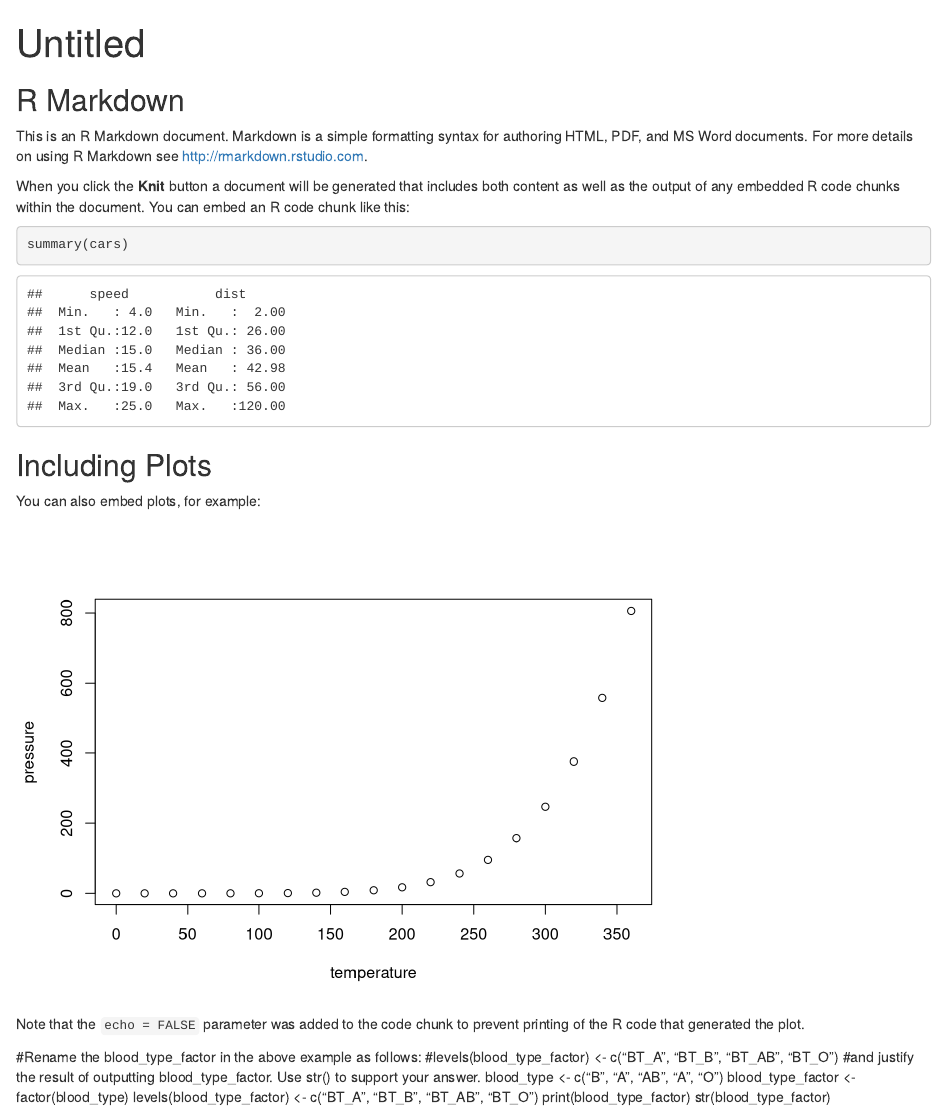
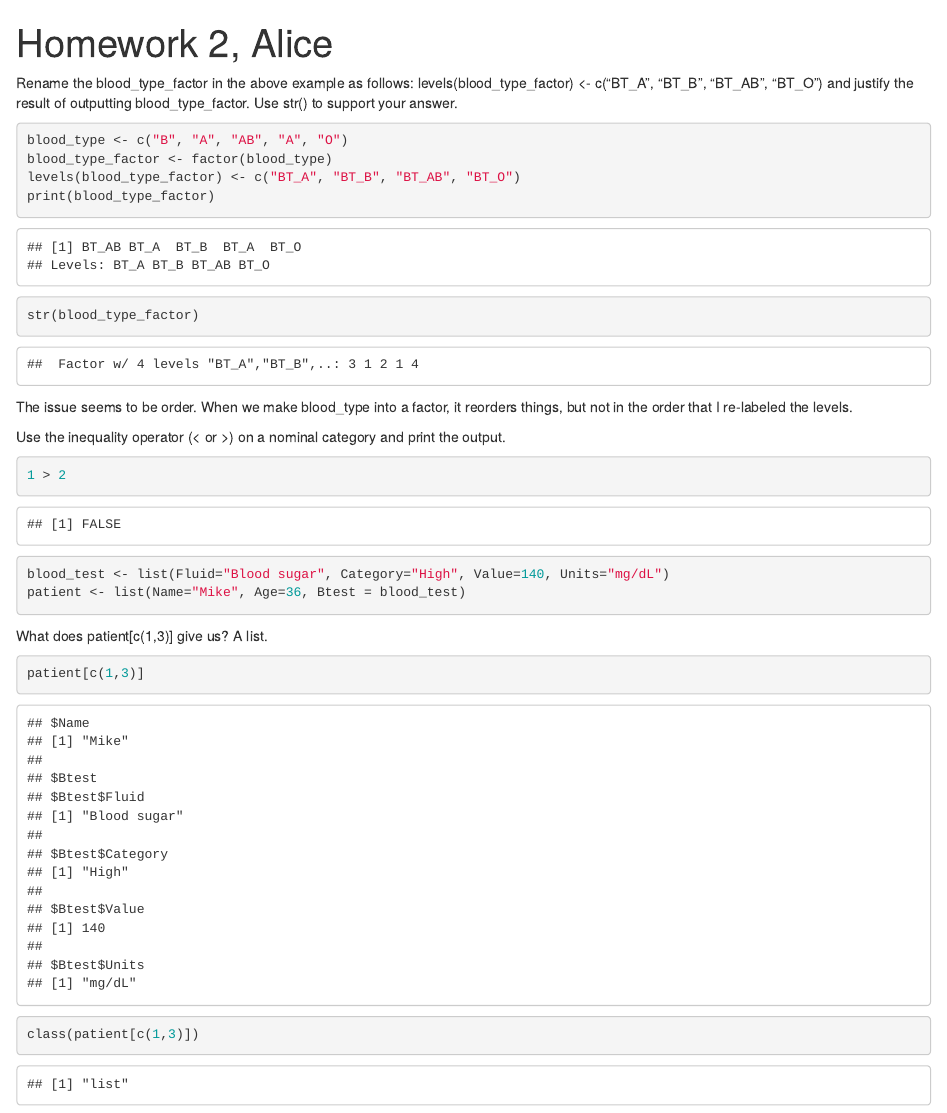
Before and after one commit to alicevae/BMSC-GA-4486, an R Markdown document (Homework2.Rmd): the page in a window 1100 px wide, from its top. Rendered offline with R 4.5, knitr and Pandoc, with nearby package versions.

Commit message:
This is harder than the first homework

````diff
--- a/Homework2.Rmd
+++ b/Homework2.Rmd
@@ -1,37 +1,32 @@
 ---
-title: "Untitled"
+title: "Homework 2, Alice"
 output: html_document
 ---
 
-```{r setup, include=FALSE}
-knitr::opts_chunk$set(echo = TRUE)
-```
+Rename the blood_type_factor in the above example as follows:
+levels(blood_type_factor) <- c("BT_A", "BT_B", "BT_AB", "BT_O")
+and justify the result of outputting blood_type_factor. Use str() to support your answer.
 
-## R Markdown
-
-This is an R Markdown document. Markdown is a simple formatting syntax for authoring HTML, PDF, and MS Word documents. For more details on using R Markdown see <http://rmarkdown.rstudio.com>.
-
-When you click the **Knit** button a document will be generated that includes both content as well as the output of any embedded R code chunks within the document. You can embed an R code chunk like this:
-
-```{r cars}
-summary(cars)
-```
-
-## Including Plots
-
-You can also embed plots, for example:
-
-```{r pressure, echo=FALSE}
-plot(pressure)
-```
-
-Note that the `echo = FALSE` parameter was added to the code chunk to prevent printing of the R code that generated the plot.
-
-#Rename the blood_type_factor in the above example as follows:
-#levels(blood_type_factor) <- c("BT_A", "BT_B", "BT_AB", "BT_O")
-#and justify the result of outputting blood_type_factor. Use str() to support your answer.
+```{r}
 blood_type <- c("B", "A", "AB", "A", "O")
 blood_type_factor <- factor(blood_type)
 levels(blood_type_factor) <- c("BT_A", "BT_B", "BT_AB", "BT_O")
 print(blood_type_factor)
 str(blood_type_factor)
+```
+The issue seems to be order. When we make blood_type into a factor, it reorders things, but not in the order that I re-labeled the levels.
+
+Use the inequality operator (< or >) on a nominal category and print the output.
+```{r}
+1 > 2
+```
+
+```{r}
+blood_test <- list(Fluid="Blood sugar", Category="High", Value=140, Units="mg/dL")
+patient <- list(Name="Mike", Age=36, Btest = blood_test)
+```
+
+What does patient[c(1,3)] give us? A list.
+```{r}
+patient[c(1,3)]
+class(patient[c(1,3)])
````
Also changed, not shown: Homework2.html (added), Homework2.Rmd (21 more changed lines).
